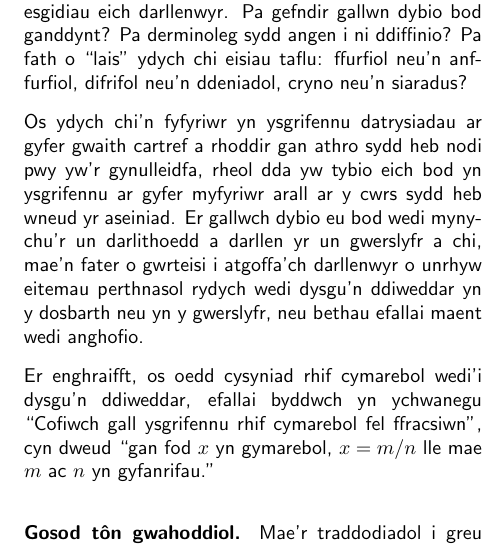
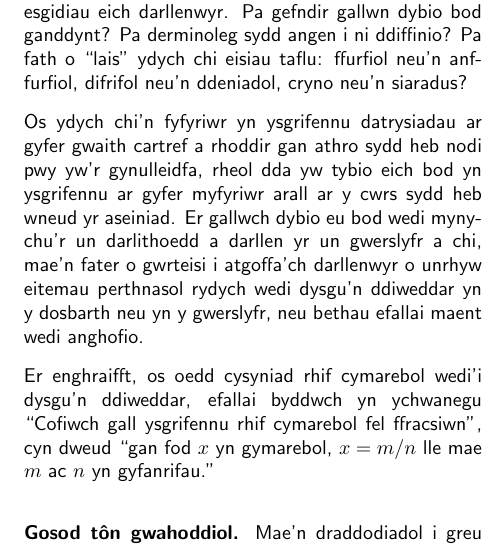
Before and after one commit to geraintpalmer/CanllawiauYsgrifennu, a LaTeX document (canllawiau.tex): part of one column of page 1 of 3, cut so that both start at the same text. Compiled offline with pdfLaTeX.

Commit message:
trwisio typo

```diff
--- a/canllawiau.tex
+++ b/canllawiau.tex
@@ -57,7 +57,7 @@ gyfanrifau.''
 \vspace{4mm}
 
 \textbf{Gosod t\^{o}n gwahoddiol.}
-Mae'r traddodiadol i greu awyrgylch gwahoddiol o fewn ysgrifennu mathemategol.
+Mae'n draddodiadol i greu awyrgylch gwahoddiol o fewn ysgrifennu mathemategol.
 Mewn effaith, rydym yn gwahodd darllenwyr i ymuno a'n broses resymeg trwy
 ysgrifennu yn yr amser presennol, trwy ddefnyddio'r rhagenw ``ni'' yn lle ``fi''
 (e.e. ``rydym yn adeiladau pl\^{a}n tangiadol...''), a trwy gyfarwyddo'r
```
Also changed, not shown: canllawiau.pdf.
